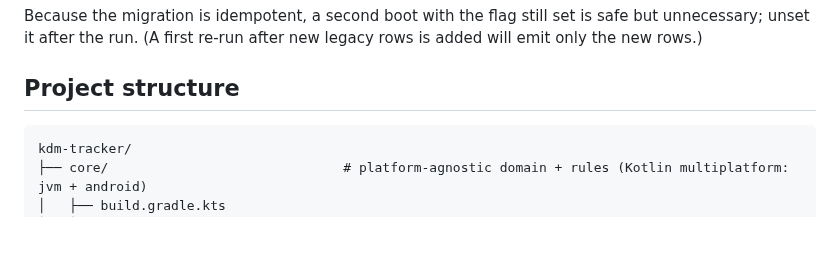
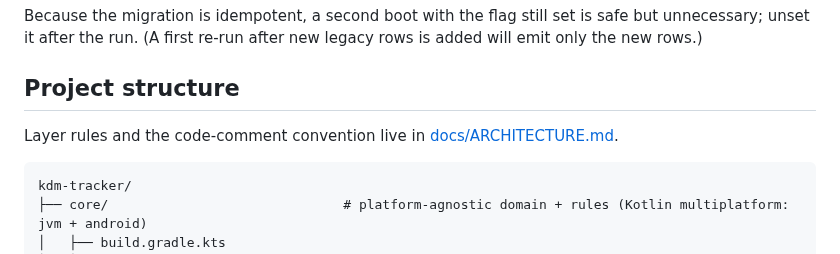
Before and after one commit to Alountk/kdm-tracker, a Markdown page: README.md, the part around the change. Drawn GitHub-style; blank space fills up the shorter version.

````diff
--- a/README.md
+++ b/README.md
@@ -526,6 +526,8 @@ unset it after the run. (A first re-run after new legacy rows is added will emit
 
 ## Project structure
 
+Layer rules and the code-comment convention live in [docs/ARCHITECTURE.md](docs/ARCHITECTURE.md).
+
 ```text
 kdm-tracker/
 ├── core/                              # platform-agnostic domain + rules (Kotlin multiplatform: jvm + android)
````
Also changed, not shown: docs/ARCHITECTURE.md (added, +52 -0 lines).
